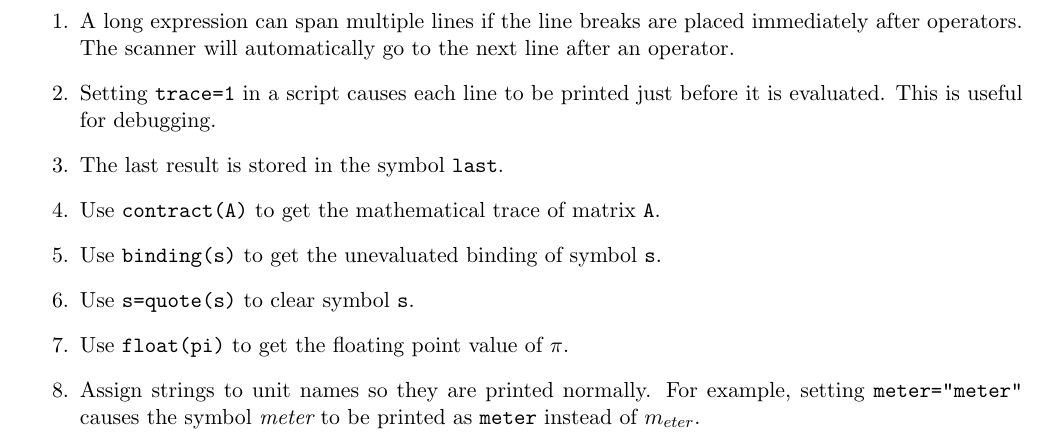
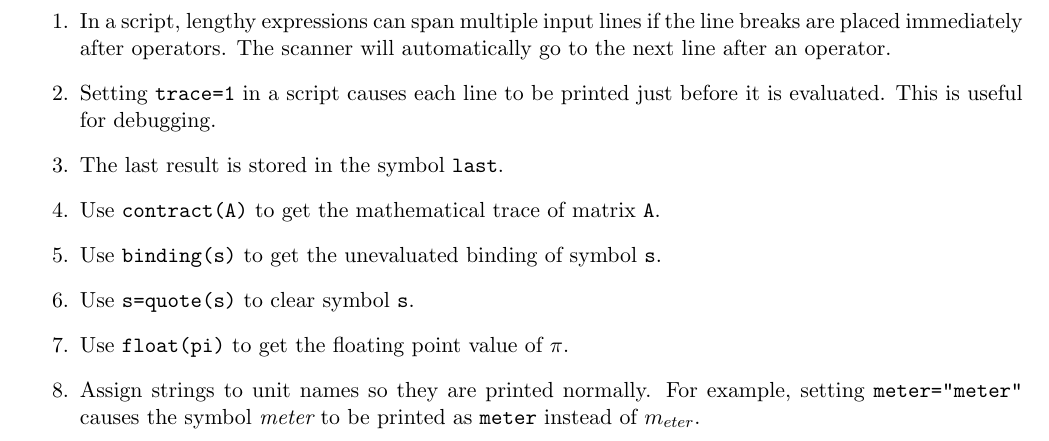
Before and after one commit to georgeweigt/eigenmath, a LaTeX document (doc/eigenmath.tex, which reads doc/tricks.tex): part of page 44 of 44, cut so that both start at the same text. Compiled offline with pdfLaTeX.

Commit message:
Update tricks.tex

```diff
--- a/doc/tricks.tex
+++ b/doc/tricks.tex
@@ -2,7 +2,7 @@
 \begin{enumerate}
 
 \item
-A long expression can span multiple lines
+In a script, lengthy expressions can span multiple input lines
 if the line breaks are placed immediately after operators.
 The scanner will automatically go to the next line after an operator.
 
```
